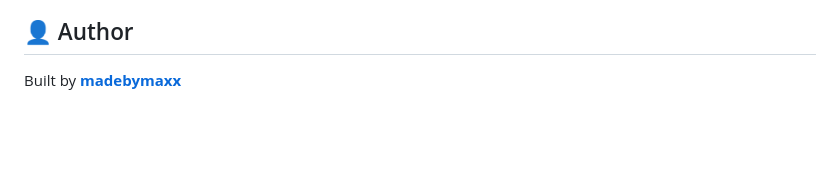
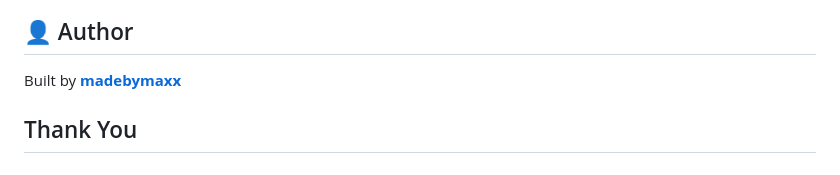
Before and after one commit to madebymaxx/sorting-visualizer-by-maxx, a Markdown page: README.md, the part around the change. GitHub-like rendering; blank space fills up the shorter version.

```diff
--- a/README.md
+++ b/README.md
@@ -178,3 +178,4 @@ If you found this project useful or fun to play with, consider giving it a ⭐ o
 ## 👤 Author
 
 Built by [**madebymaxx**](https://github.com/madebymaxx)
+## Thank You
```
